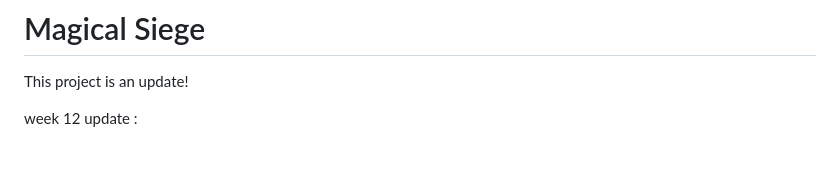
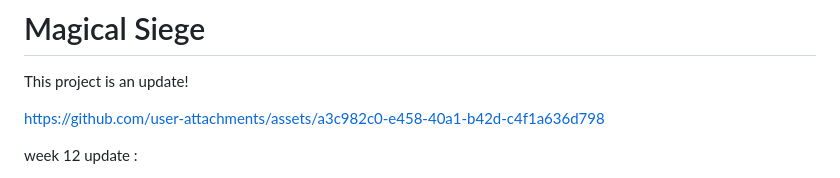
Before and after one commit to manan0209/magical-siege, a Markdown page: README.md, the part around the change. Drawn GitHub-style; blank space fills up the shorter version.

Commit message:
ahh videoo finally

```diff
--- a/README.md
+++ b/README.md
@@ -1,6 +1,10 @@
 # Magical Siege
 
 This project is an update!
+
+
+https://github.com/user-attachments/assets/a3c982c0-e458-40a1-b42d-c4f1a636d798
+
 
 week 12 update :
 
```
